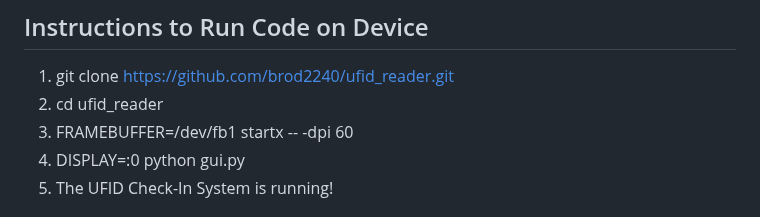
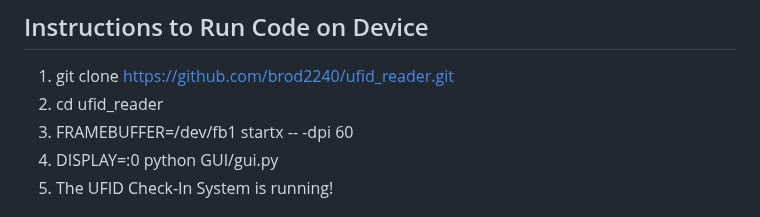
Before and after one commit to brod2240/ufid_reader, a Markdown page: README.md, the part around the change. GitHub-like rendering.

```diff
--- a/README.md
+++ b/README.md
@@ -10,7 +10,7 @@ System allows a magnetic stripe/RFID module to read, validate, save, and return
 1. git clone https://github.com/brod2240/ufid_reader.git
 2. cd ufid_reader
 3. FRAMEBUFFER=/dev/fb1 startx -- -dpi 60
-4. DISPLAY=:0 python gui.py
+4. DISPLAY=:0 python GUI/gui.py
 5. The UFID Check-In System is running!
 ## Instructions to Run Client-Server Communication Between Rasp Pi and Server<br>(Not Needed in Current Version)
 1. Ensure the Client.py, Server.py, Data.py, StudentCourse2.db, Validation.py, and ufid_barcodes.csv are all in the same folder.
```
